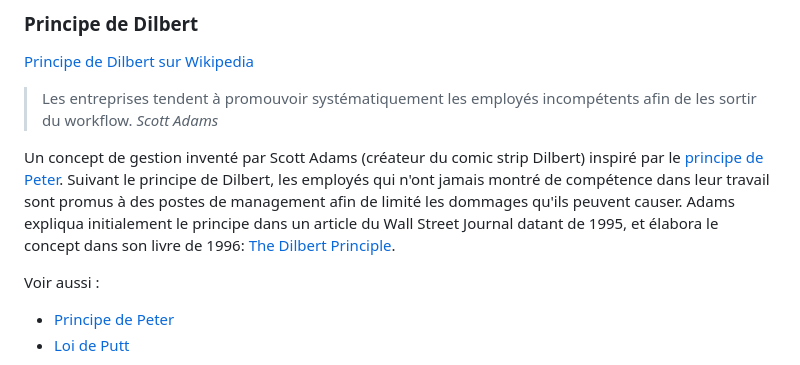
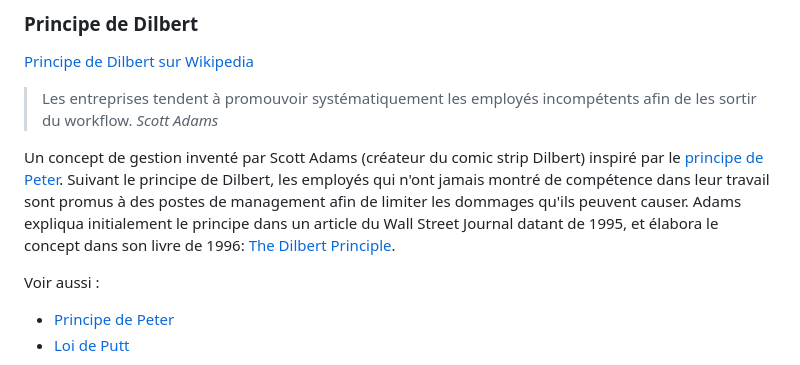
Before and after one commit to AnimMouse/hacker-laws-website, a Markdown page: translations/fr.md, the part around the change. GitHub-like rendering.

Commit message:
deploy: 4ab8c596415b41559ab83548e431b6bae631a96d

```diff
--- a/translations/fr.md
+++ b/translations/fr.md
@@ -499,7 +499,7 @@ Les principes sont généralement des lignes directrices liés à la conception.
 > Les entreprises tendent à promouvoir systématiquement les employés incompétents afin de les sortir du workflow.
 > *Scott Adams*
 
-Un concept de gestion inventé par Scott Adams (créateur du comic strip Dilbert) inspiré par le [principe de Peter](#principe-de-peter). Suivant le principe de Dilbert, les employés qui n'ont jamais montré de compétence dans leur travail sont promus à des postes de management afin de limité les dommages qu'ils peuvent causer. Adams expliqua initialement le principe dans un article du Wall Street Journal datant de 1995, et élabora le concept dans son livre de 1996: [The Dilbert Principle](#a-lire).
+Un concept de gestion inventé par Scott Adams (créateur du comic strip Dilbert) inspiré par le [principe de Peter](#principe-de-peter). Suivant le principe de Dilbert, les employés qui n'ont jamais montré de compétence dans leur travail sont promus à des postes de management afin de limiter les dommages qu'ils peuvent causer. Adams expliqua initialement le principe dans un article du Wall Street Journal datant de 1995, et élabora le concept dans son livre de 1996: [The Dilbert Principle](#a-lire).
 
 Voir aussi :
 
```
